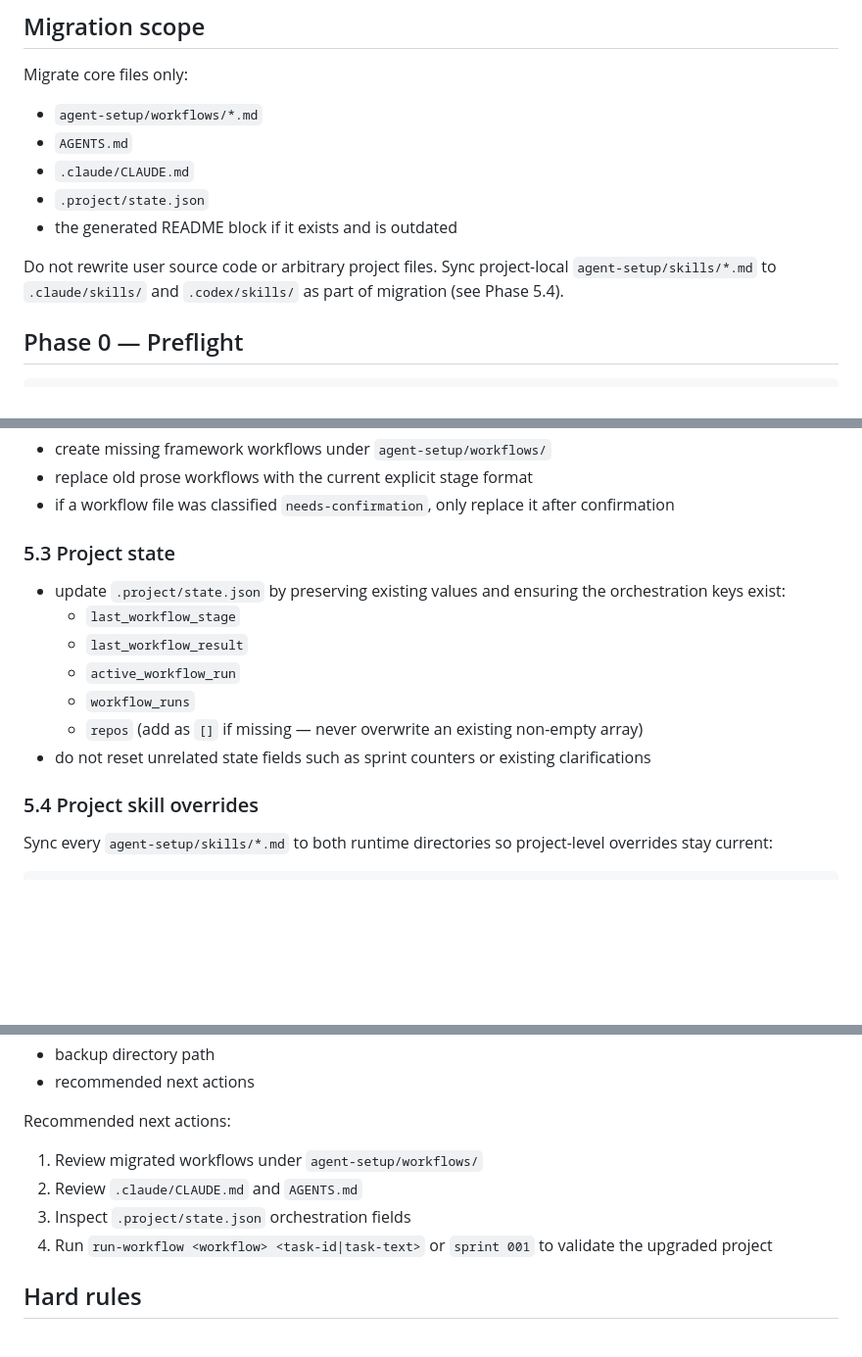
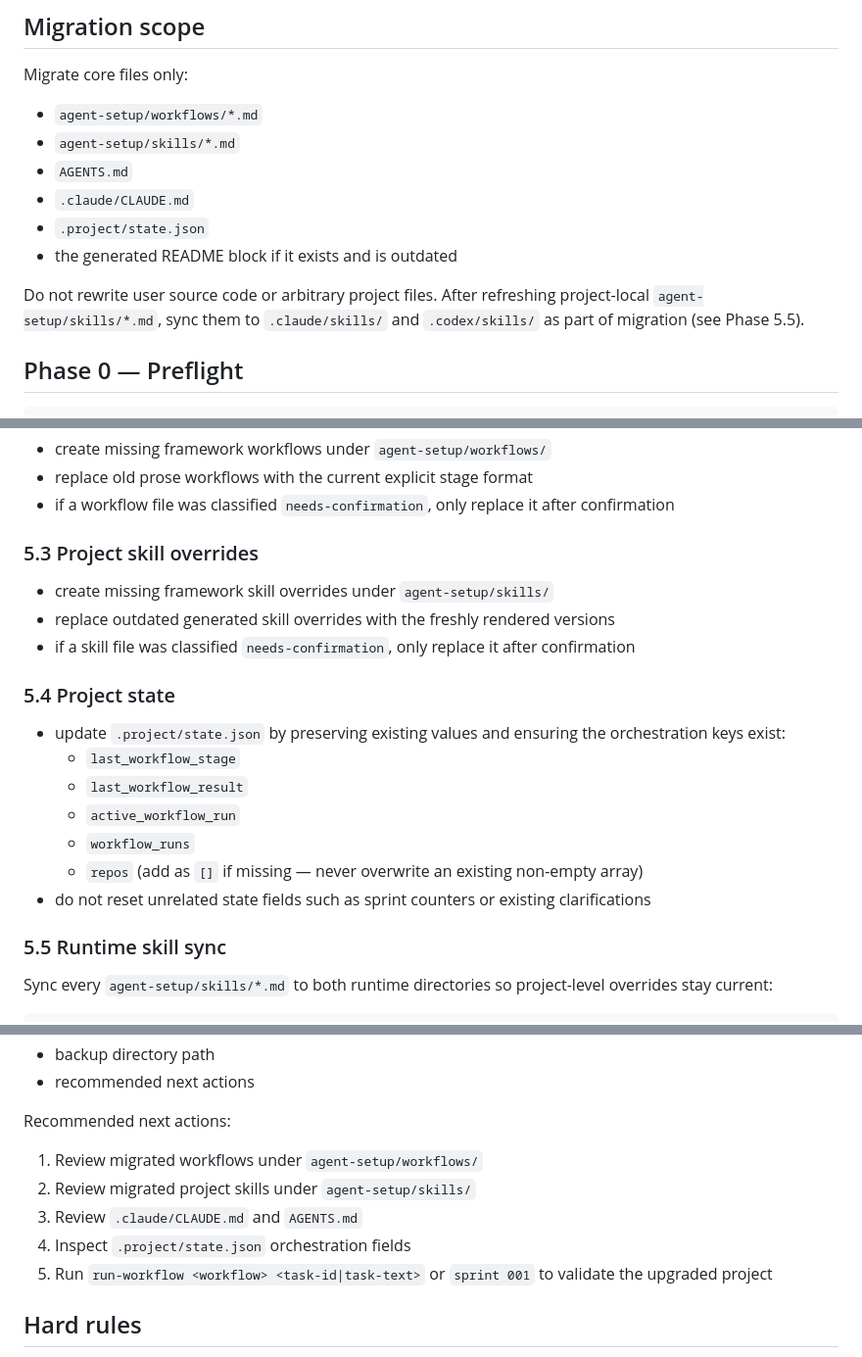
Before and after one commit to josias-koffi/agent-setup, a Markdown page: skills/upgrade-project.md, 3 parts joined by grey strips. Shown at 98% size. Drawn GitHub-style; blank space fills up the shorter version.

Commit message:
fix(skills): route framework updates through upgrade-project

````diff
--- a/skills/upgrade-project.md
+++ b/skills/upgrade-project.md
@@ -30,13 +31,14 @@ It must not overwrite existing core generated files until it has:
 
 Migrate core files only:
 - `agent-setup/workflows/*.md`
+- `agent-setup/skills/*.md`
 - `AGENTS.md`
 - `.claude/CLAUDE.md`
 - `.project/state.json`
 - the generated README block if it exists and is outdated
 
 Do not rewrite user source code or arbitrary project files.
-Sync project-local `agent-setup/skills/*.md` to `.claude/skills/` and `.codex/skills/` as part of migration (see Phase 5.4).
+After refreshing project-local `agent-setup/skills/*.md`, sync them to `.claude/skills/` and `.codex/skills/` as part of migration (see Phase 5.5).
 
 ## Phase 0 — Preflight
 
@@ -125,7 +129,12 @@ Create backups only for files that will actually be overwritten.
 - replace old prose workflows with the current explicit stage format
 - if a workflow file was classified `needs-confirmation`, only replace it after confirmation
 
-### 5.3 Project state
+### 5.3 Project skill overrides
+- create missing framework skill overrides under `agent-setup/skills/`
+- replace outdated generated skill overrides with the freshly rendered versions
+- if a skill file was classified `needs-confirmation`, only replace it after confirmation
+
+### 5.4 Project state
 - update `.project/state.json` by preserving existing values and ensuring the orchestration keys exist:
   - `last_workflow_stage`
   - `last_workflow_result`
@@ -134,7 +143,7 @@ Create backups only for files that will actually be overwritten.
   - `repos` (add as `[]` if missing — never overwrite an existing non-empty array)
 - do not reset unrelated state fields such as sprint counters or existing clarifications
 
-### 5.4 Project skill overrides
+### 5.5 Runtime skill sync
 Sync every `agent-setup/skills/*.md` to both runtime directories so project-level overrides stay current:
 
 ```bash
@@ -159,9 +168,10 @@ Report:
 
 Recommended next actions:
 1. Review migrated workflows under `agent-setup/workflows/`
-2. Review `.claude/CLAUDE.md` and `AGENTS.md`
-3. Inspect `.project/state.json` orchestration fields
-4. Run `run-workflow <workflow> <task-id|task-text>` or `sprint 001` to validate the upgraded project
+2. Review migrated project skills under `agent-setup/skills/`
+3. Review `.claude/CLAUDE.md` and `AGENTS.md`
+4. Inspect `.project/state.json` orchestration fields
+5. Run `run-workflow <workflow> <task-id|task-text>` or `sprint 001` to validate the upgraded project
 
 ## Hard rules
 - Never touch files outside the managed core paths listed above
````
Also changed, not shown: other parts of skills/upgrade-project.md (+4 -1 lines), skills/init.md (+1 -1 lines).
